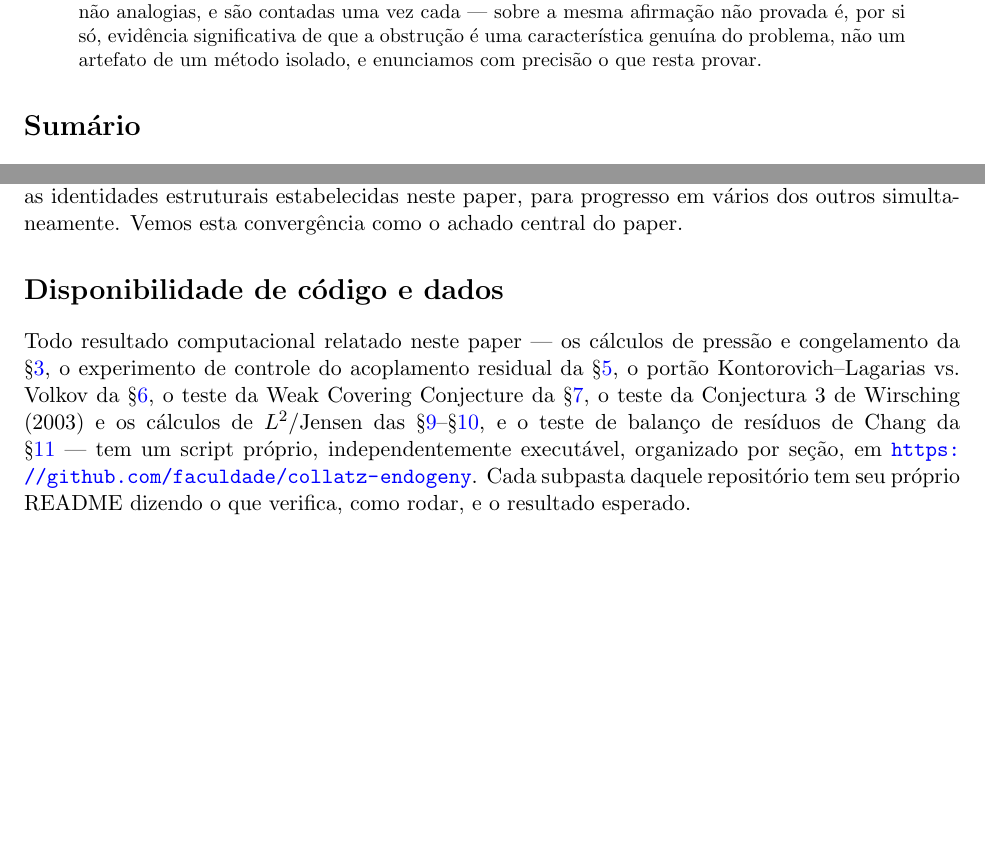
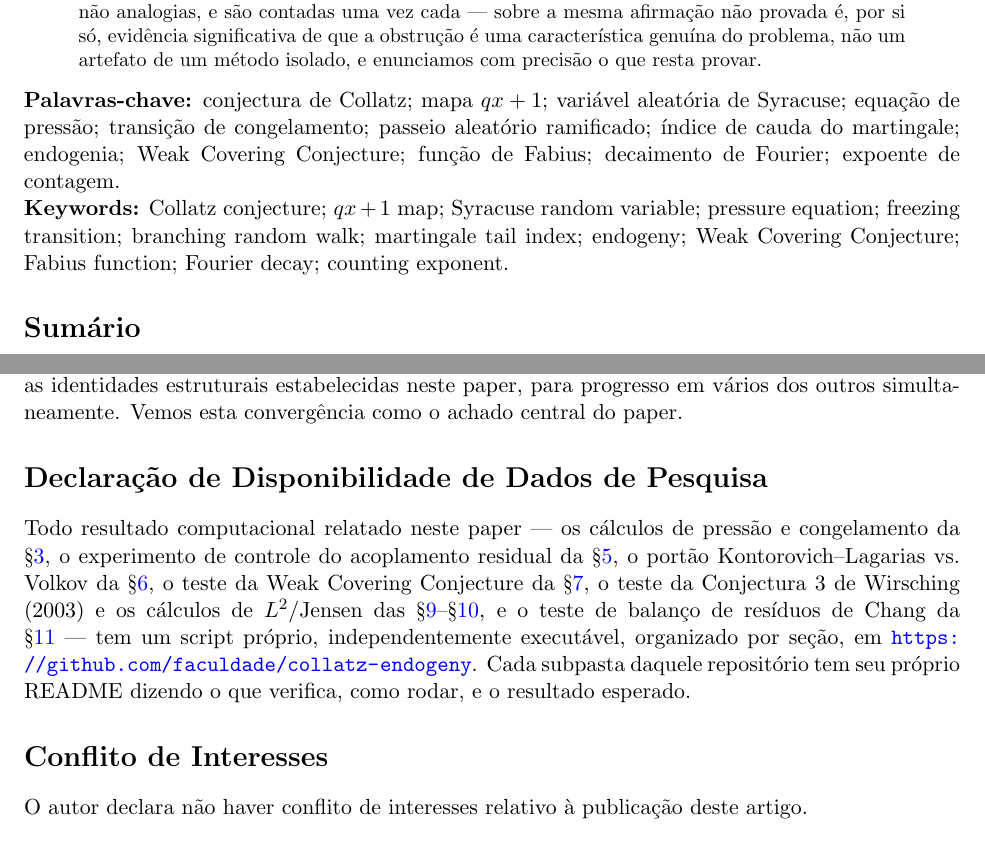
Before and after one commit to rat/collatz, a LaTeX paper (projects/collatz/papers/01-syracuse-qx1-endogenia/main-pt-br.tex): two parts of pages 2 and 30 of 33, joined at a grey line, cut so that both start at the same text, the shorter picture padded with empty space. Compiled offline with pdfLaTeX.

Commit message:
Corrige pendências do checklist de submissão no paper 01
Adiciona link ORCID em texto visível, seção de Conflito de Interesses,
palavras-chave em inglês (e português na versão pt-br) após o resumo,
e renomeia a seção de disponibilidade de dados para o título esperado
pelo checador de submissão. Ambos os PDFs recompilados.

Co-Authored-By: Claude Sonnet 5 <noreply@anthropic.com>
Claude-Session: https://claude.ai/code/session_013Vagi9jkd7gtHuDGkR1uEJ

```diff
--- a/projects/collatz/papers/01-syracuse-qx1-endogenia/main-pt-br.tex
+++ b/projects/collatz/papers/01-syracuse-qx1-endogenia/main-pt-br.tex
@@ -38,7 +38,8 @@ Uma Equação de Pressão em Forma Fechada, uma Barreira de Endogenia,\\
 e sua Caracterização Convergente por Cinco Vocabulários Independentes}
 
 \author{Renato Augusto Tavares~{\small\href{mailto:dr.renatotavares@gmail.com}{\textcolor{black}{\faEnvelope}}}~\orcidlink{0009-0002-0196-3311}\\
-\normalsize Universidade Federal de Goiás}
+\normalsize Universidade Federal de Goiás\\
+\small \href{https://orcid.org/0009-0002-0196-3311}{https://orcid.org/0009-0002-0196-3311}}
 \date{\today}
 
 \begin{document}
@@ -139,6 +140,15 @@ artefato de um método isolado, e enunciamos com precisão o que resta
 provar.
 \end{abstract}
 
+\noindent\textbf{Palavras-chave:} conjectura de Collatz; mapa $qx+1$; variável aleatória
+de Syracuse; equação de pressão; transição de congelamento; passeio aleatório ramificado;
+índice de cauda do martingale; endogenia; Weak Covering Conjecture; função de Fabius;
+decaimento de Fourier; expoente de contagem.
+
+\noindent\textbf{Keywords:} Collatz conjecture; $qx+1$ map; Syracuse random variable;
+pressure equation; freezing transition; branching random walk; martingale tail index;
+endogeny; Weak Covering Conjecture; Fabius function; Fourier decay; counting exponent.
+
 \tableofcontents
 
 \section{Introdução}
@@ -2162,7 +2172,7 @@ transferiria, dadas as identidades estruturais estabelecidas neste
 paper, para progresso em vários dos outros simultaneamente. Vemos esta
 convergência como o achado central do paper.
 
-\section*{Disponibilidade de código e dados}
+\section*{Declaração de Disponibilidade de Dados de Pesquisa}
 
 Todo resultado computacional relatado neste paper --- os cálculos de
 pressão e congelamento da \S\ref{sec:pressure}, o experimento de
@@ -2176,6 +2186,11 @@ independentemente executável, organizado por seção, em
 \url{https://github.com/faculdade/collatz-endogeny}. Cada subpasta
 daquele repositório tem seu próprio README dizendo o que verifica,
 como rodar, e o resultado esperado.
+
+\section*{Conflito de Interesses}
+
+O autor declara não haver conflito de interesses relativo à publicação
+deste artigo.
 
 \section*{Agradecimentos}
 
```
Also changed, not shown: projects/collatz/papers/01-syracuse-qx1-endogenia/main.tex (+12 -2 lines), projects/collatz/papers/01-syracuse-qx1-endogenia/main-pt-br.pdf, projects/collatz/papers/01-syracuse-qx1-endogenia/main.pdf.
